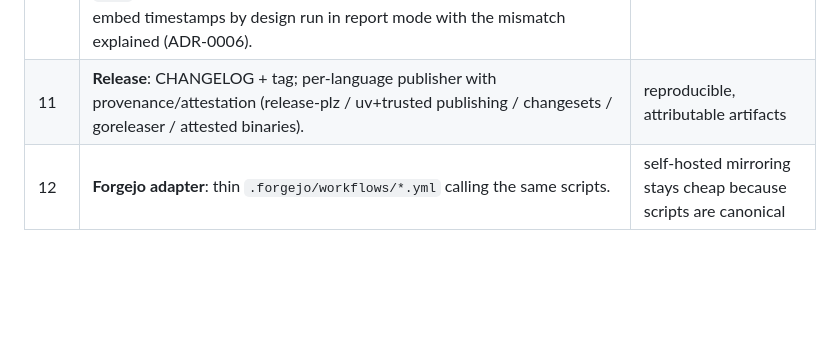
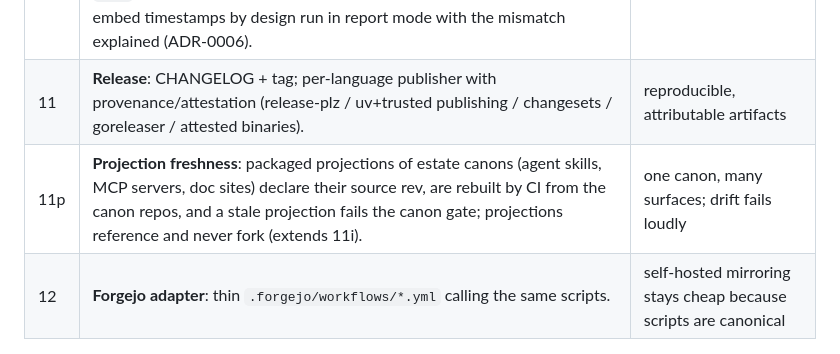
Before and after one commit to WyattAu/engineering-standards, a Markdown page: OMNI-CORE.md, the part around the change. Rendered like a GitHub page; blank space fills up the shorter version.

Commit message:
feat(omni-core): invariant 11p projection freshness; templates carry spec/doc standard (ADR 0011)

```diff
--- a/OMNI-CORE.md
+++ b/OMNI-CORE.md
@@ -29,6 +29,7 @@ changes that violate one require an ADR in the template repo.
 | 11c | **Provenance** (SLSA; Sigstore/in-toto): every *distributable* artifact gets build provenance bound to the publishing workflow's OIDC identity -- GH artifact attestations for files we ship, registry-generated provenance where the registry does it (npm --provenance, PyPI PEP 740). Repos with no distributable artifacts say so instead of claiming coverage. Publishers stay unarmed by default (fresh templates skip, not fail). | non-falsifiable provenance per artifact |
 | 11b | **Reproducibility** (Lamb & Zacchiroli, IEEE Software 2022): a build is reproducible when *all legitimate inputs*; toolchain versions, epoch, locale, lockfiles, runner environment; are recorded per run (`.buildinfo`) and replicated, not merely the command. Gate = double-build artifact-hash compare + input-record comparison. Python-family artifacts additionally forbid bytecode caches (`*.pyc`, `__pycache__`): a deterministic poisoned `.pyc` passes hash comparison (RB report 2026-03). Toolchains that embed timestamps by design run in report mode with the mismatch explained (ADR-0006). | reproducible, diagnosable, poisoning-resistant artifacts |
 | 11 | **Release**: CHANGELOG + tag; per-language publisher with provenance/attestation (release-plz / uv+trusted publishing / changesets / goreleaser / attested binaries). | reproducible, attributable artifacts |
+| 11p | **Projection freshness**: packaged projections of estate canons (agent skills, MCP servers, doc sites) declare their source rev, are rebuilt by CI from the canon repos, and a stale projection fails the canon gate; projections reference and never fork (extends 11i). | one canon, many surfaces; drift fails loudly |
 | 12 | **Forgejo adapter**: thin `.forgejo/workflows/*.yml` calling the same scripts. | self-hosted mirroring stays cheap because scripts are canonical |
 
 ## Coverage tiers (informational defaults)
```
Also changed, not shown: docs/adr/0011-omni-templates-carry-spec-doc-standard.md (added, +40 -0 lines).
